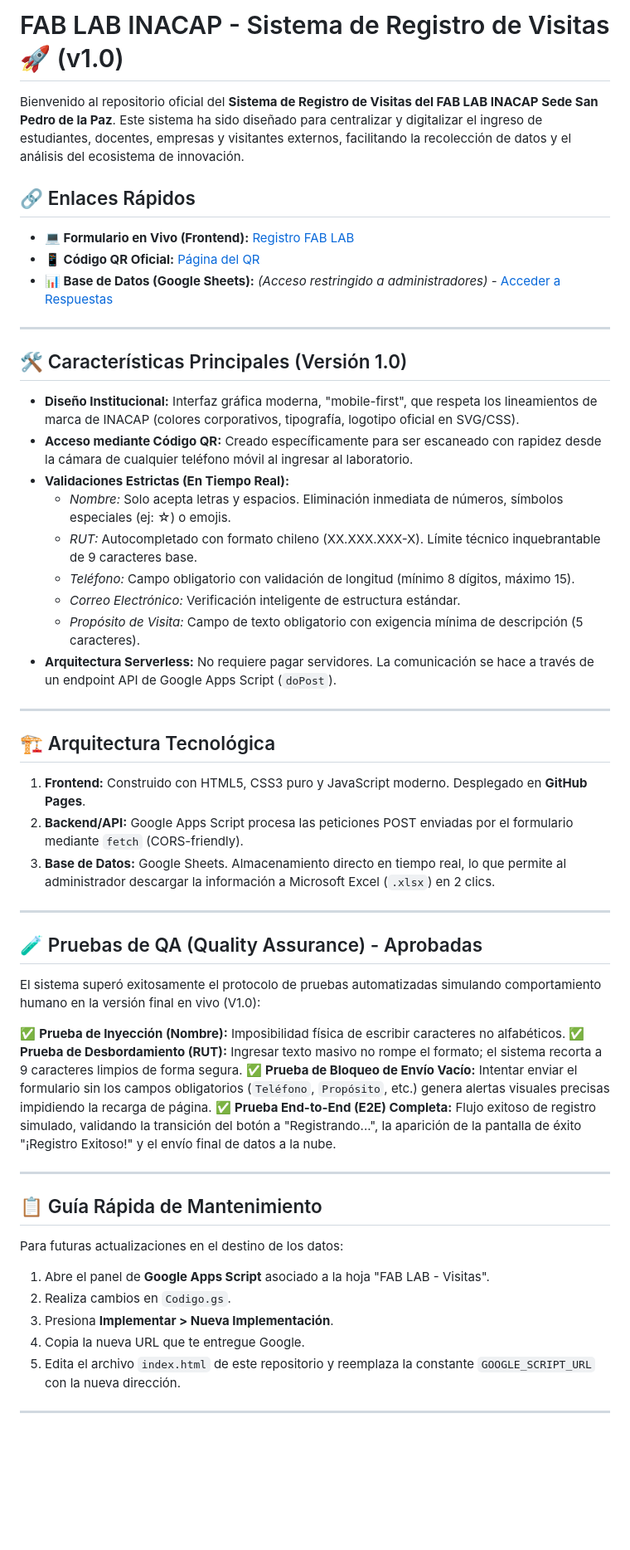
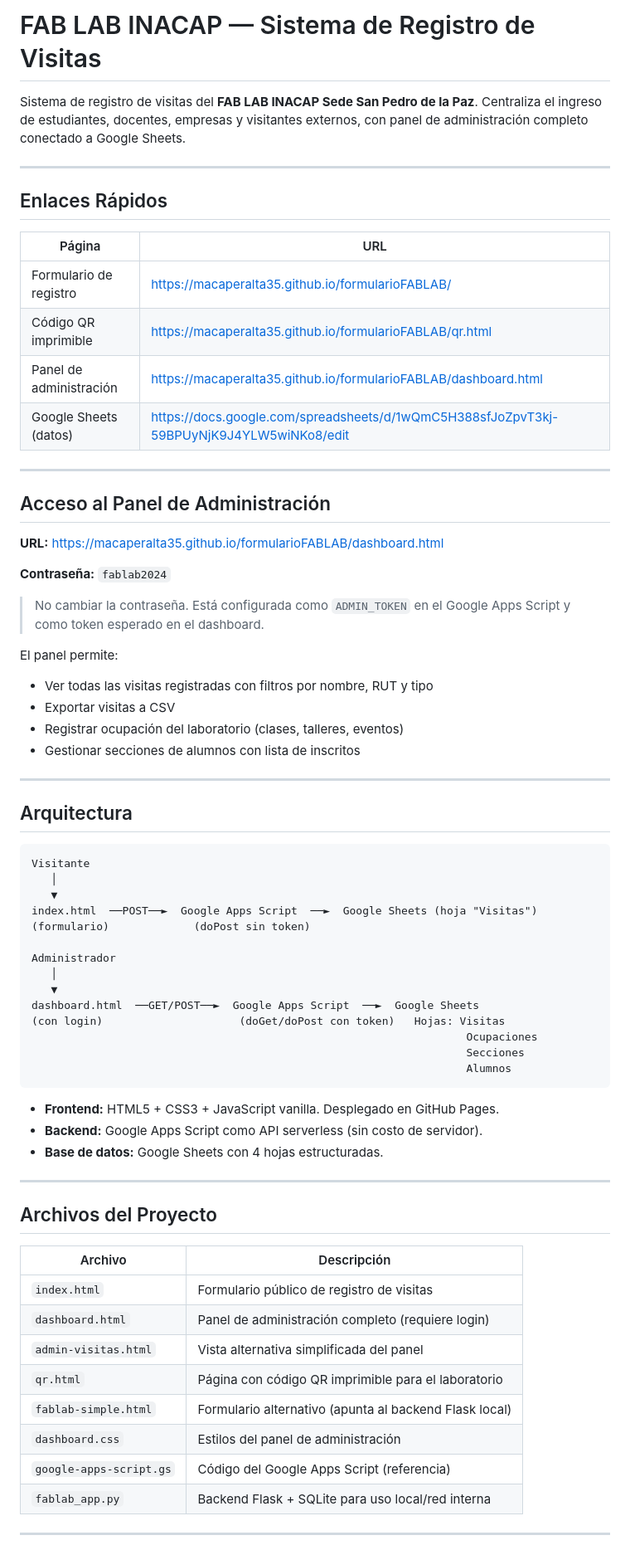
Before and after one commit to Macaperalta35/formularioFABLAB, a Markdown page: README.md, the part around one of its changes. Shown at 83% size. Drawn GitHub-style; blank space fills up the shorter version.

Commit message:
docs: actualizar README con arquitectura completa, credenciales y guias
Co-Authored-By: Claude Sonnet 4.6 <noreply@anthropic.com>

````diff
--- a/README.md
+++ b/README.md
@@ -1,56 +1,72 @@
-# FAB LAB INACAP - Sistema de Registro de Visitas 🚀 (v1.0)
+# FAB LAB INACAP — Sistema de Registro de Visitas
 
-Bienvenido al repositorio oficial del **Sistema de Registro de Visitas del FAB LAB INACAP Sede San Pedro de la Paz**.
-Este sistema ha sido diseñado para centralizar y digitalizar el ingreso de estudiantes, docentes, empresas y visitantes externos, facilitando la recolección de datos y el análisis del ecosistema de innovación.
-
-## 🔗 Enlaces Rápidos
-
-*   **💻 Formulario en Vivo (Frontend):** [Registro FAB LAB](https://macaperalta35.github.io/formularioFABLAB/)
-*   **📱 Código QR Oficial:** [Página del QR](https://macaperalta35.github.io/formularioFABLAB/qr.html)
-*   **📊 Base de Datos (Google Sheets):** *(Acceso restringido a administradores)* - [Acceder a Respuestas](https://docs.google.com/spreadsheets/)
+Sistema de registro de visitas del **FAB LAB INACAP Sede San Pedro de la Paz**. Centraliza el ingreso de estudiantes, docentes, empresas y visitantes externos, con panel de administración completo conectado a Google Sheets.
 
 ---
 
-## 🛠️ Características Principales (Versión 1.0)
+## Enlaces Rápidos
 
-- **Diseño Institucional:** Interfaz gráfica moderna, "mobile-first", que respeta los lineamientos de marca de INACAP (colores corporativos, tipografía, logotipo oficial en SVG/CSS).
-- **Acceso mediante Código QR:** Creado específicamente para ser escaneado con rapidez desde la cámara de cualquier teléfono móvil al ingresar al laboratorio.
-- **Validaciones Estrictas (En Tiempo Real):**
-  - *Nombre:* Solo acepta letras y espacios. Eliminación inmediata de números, símbolos especiales (ej: ☆) o emojis.
-  - *RUT:* Autocompletado con formato chileno (XX.XXX.XXX-X). Límite técnico inquebrantable de 9 caracteres base.
-  - *Teléfono:* Campo obligatorio con validación de longitud (mínimo 8 dígitos, máximo 15).
-  - *Correo Electrónico:* Verificación inteligente de estructura estándar.
-  - *Propósito de Visita:* Campo de texto obligatorio con exigencia mínima de descripción (5 caracteres).
-- **Arquitectura Serverless:** No requiere pagar servidores. La comunicación se hace a través de un endpoint API de Google Apps Script (`doPost`).
+| Página | URL |
+|--------|-----|
+| Formulario de registro | https://macaperalta35.github.io/formularioFABLAB/ |
+| Código QR imprimible | https://macaperalta35.github.io/formularioFABLAB/qr.html |
+| Panel de administración | https://macaperalta35.github.io/formularioFABLAB/dashboard.html |
+| Google Sheets (datos) | https://docs.google.com/spreadsheets/d/1wQmC5H388sfJoZpvT3kj-59BPUyNjK9J4YLW5wiNKo8/edit |
 
 ---
 
-## 🏗️ Arquitectura Tecnológica
+## Acceso al Panel de Administración
 
-1. **Frontend:** Construido con HTML5, CSS3 puro y JavaScript moderno. Desplegado en **GitHub Pages**.
-2. **Backend/API:** Google Apps Script procesa las peticiones POST enviadas por el formulario mediante `fetch` (CORS-friendly).
-3. **Base de Datos:** Google Sheets. Almacenamiento directo en tiempo real, lo que permite al administrador descargar la información a Microsoft Excel (`.xlsx`) en 2 clics.
+**URL:** https://macaperalta35.github.io/formularioFABLAB/dashboard.html
+
+**Contraseña:** `fablab2024`
+
+> No cambiar la contraseña. Está configurada como `ADMIN_TOKEN` en el Google Apps Script y como token esperado en el dashboard.
+
+El panel permite:
+- Ver todas las visitas registradas con filtros por nombre, RUT y tipo
+- Exportar visitas a CSV
+- Registrar ocupación del laboratorio (clases, talleres, eventos)
+- Gestionar secciones de alumnos con lista de inscritos
 
 ---
 
-## 🧪 Pruebas de QA (Quality Assurance) - Aprobadas
+## Arquitectura
 
-El sistema superó exitosamente el protocolo de pruebas automatizadas simulando comportamiento humano en la versión final en vivo (V1.0):
+```
+Visitante
+   │
+   ▼
+index.html  ──POST──►  Google Apps Script  ──►  Google Sheets (hoja "Visitas")
+(formulario)             (doPost sin token)
 
-✅ **Prueba de Inyección (Nombre):** Imposibilidad física de escribir caracteres no alfabéticos.
-✅ **Prueba de Desbordamiento (RUT):** Ingresar texto masivo no rompe el formato; el sistema recorta a 9 caracteres limpios de forma segura.
-✅ **Prueba de Bloqueo de Envío Vacío:** Intentar enviar el formulario sin los campos obligatorios (`Teléfono`, `Propósito`, etc.) genera alertas visuales precisas impidiendo la recarga de página.
-✅ **Prueba End-to-End (E2E) Completa:** Flujo exitoso de registro simulado, validando la transición del botón a "Registrando...", la aparición de la pantalla de éxito "¡Registro Exitoso!" y el envío final de datos a la nube.
+Administrador
+   │
+   ▼
+dashboard.html  ──GET/POST──►  Google Apps Script  ──►  Google Sheets
+(con login)                     (doGet/doPost con token)   Hojas: Visitas
+                                                                   Ocupaciones
+                                                                   Secciones
+                                                                   Alumnos
+```
+
+- **Frontend:** HTML5 + CSS3 + JavaScript vanilla. Desplegado en GitHub Pages.
+- **Backend:** Google Apps Script como API serverless (sin costo de servidor).
+- **Base de datos:** Google Sheets con 4 hojas estructuradas.
 
 ---
 
-## 📋 Guía Rápida de Mantenimiento
+## Archivos del Proyecto
 
-Para futuras actualizaciones en el destino de los datos:
-1. Abre el panel de **Google Apps Script** asociado a la hoja "FAB LAB - Visitas".
-2. Realiza cambios en `Codigo.gs`.
-3. Presiona **Implementar > Nueva Implementación**.
-4. Copia la nueva URL que te entregue Google.
-5. Edita el archivo `index.html` de este repositorio y reemplaza la constante `GOOGLE_SCRIPT_URL` con la nueva dirección.
+| Archivo | Descripción |
+|---------|-------------|
+| `index.html` | Formulario público de registro de visitas |
+| `dashboard.html` | Panel de administración completo (requiere login) |
+| `admin-visitas.html` | Vista alternativa simplificada del panel |
+| `qr.html` | Página con código QR imprimible para el laboratorio |
+| `fablab-simple.html` | Formulario alternativo (apunta al backend Flask local) |
+| `dashboard.css` | Estilos del panel de administración |
+| `google-apps-script.gs` | Código del Google Apps Script (referencia) |
+| `fablab_app.py` | Backend Flask + SQLite para uso local/red interna |
 
 ---
````
Also changed, not shown: other parts of README.md (+83 -1 lines).
